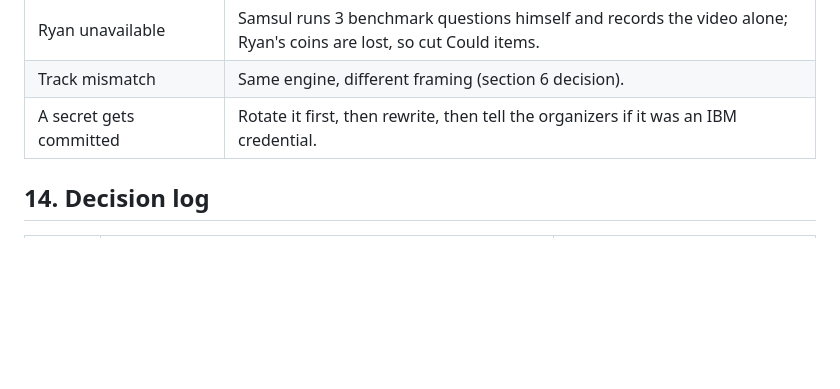
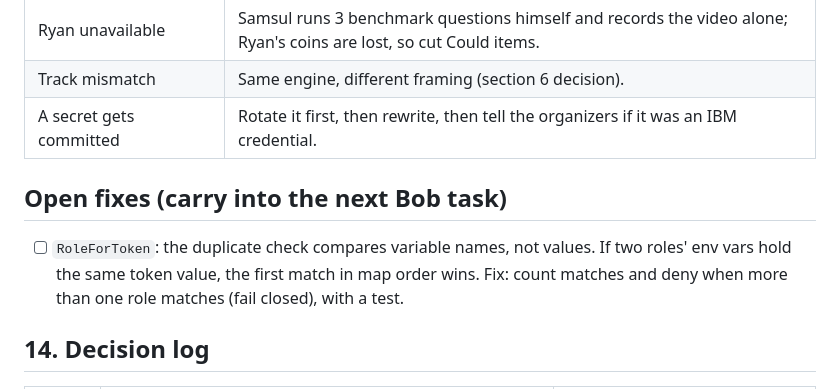
Before and after one commit to gablooge/lawang-onboard, a Markdown page: PLAN.md, the part around the change. Rendered like a GitHub page; blank space fills up the shorter version.

Commit message:
Record Bob task 06 and one open fix

```diff
--- a/PLAN.md
+++ b/PLAN.md
@@ -555,6 +555,12 @@ Record on Sunday 16:00. Two takes, pick the better one. Upload unlisted.
 | Track mismatch | Same engine, different framing (section 6 decision). |
 | A secret gets committed | Rotate it first, then rewrite, then tell the organizers if it was an IBM credential. |
 
+## Open fixes (carry into the next Bob task)
+
+- [ ] `RoleForToken`: the duplicate check compares variable names, not values. If two roles' env
+      vars hold the same token value, the first match in map order wins. Fix: count matches and deny
+      when more than one role matches (fail closed), with a test.
+
 ## 14. Decision log
 
 | When | Decision | Why |
```
Also changed, not shown: bob_sessions/LEDGER.md (+1 -0 lines), bob_sessions/lawangonboard_task06_mcp_server_part2_summary.png (added).
